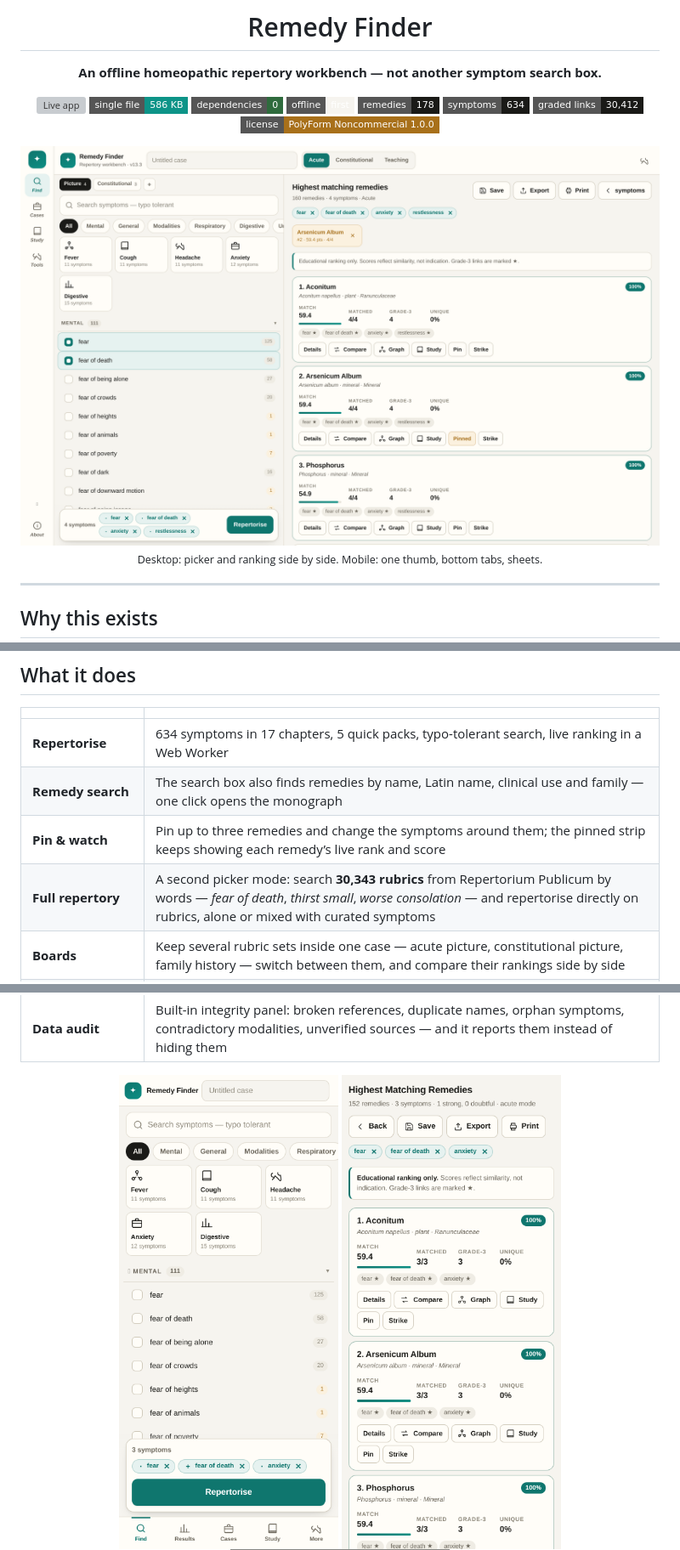
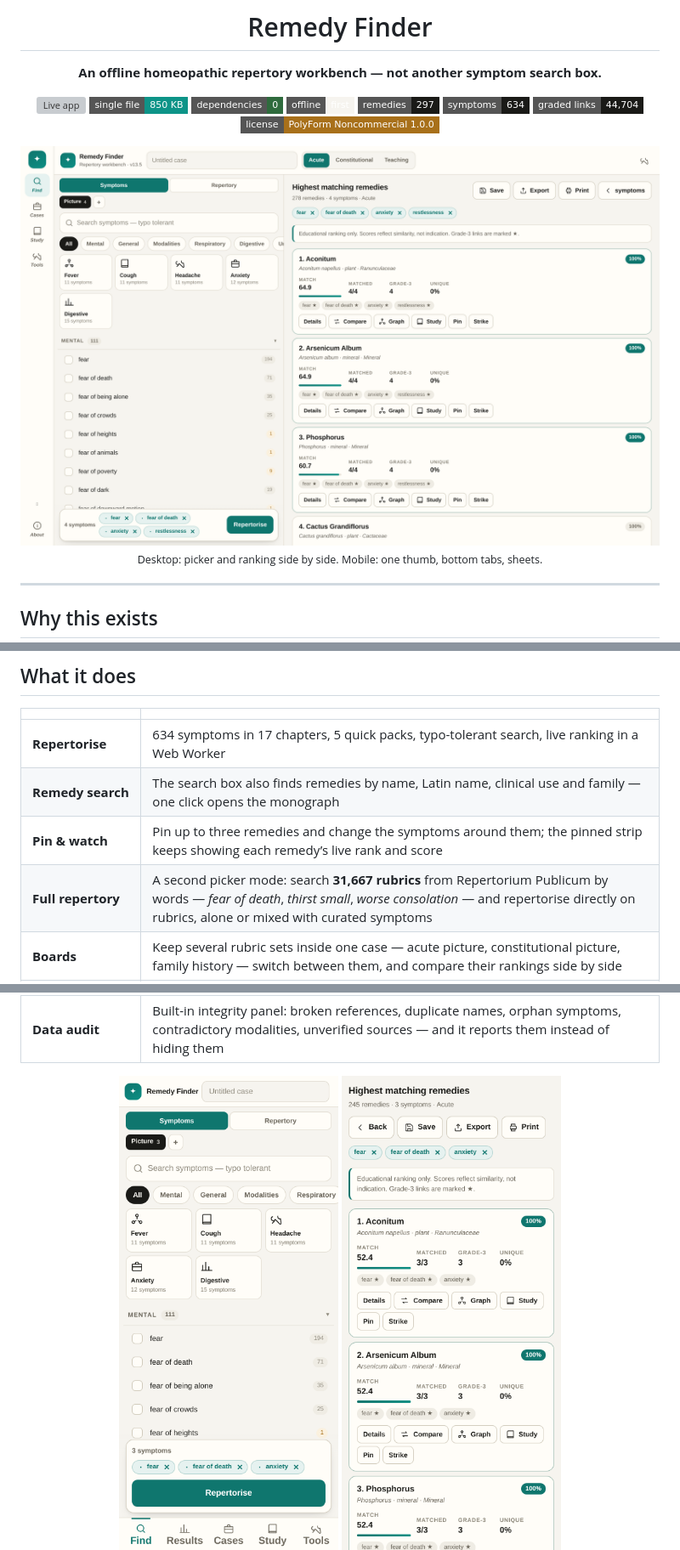
Before and after one commit to drsamonline/remedy-finder, a Markdown page: README.md, 3 parts joined by grey strips. Shown at 85% size. Drawn GitHub-style; pictures changed too: site/screenshots/desktop-results.png, site/screenshots/mobile-home.png, site/screenshots/mobile-results.png; badges without logos; grey boxes are pictures that could not be loaded.

```diff
--- a/README.md
+++ b/README.md
@@ -5,12 +5,12 @@
 **An offline homeopathic repertory workbench — not another symptom search box.**
 
 [![Live app](https://img.shields.io/badge/live%20app-drsamonline.github.io%2Fremedy--finder-0f766e?style=flat-square)](https://drsamonline.github.io/remedy-finder/)
-[![Single file](https://img.shields.io/badge/single%20file-586%20KB-0d9488?style=flat-square)](dist/remedy-finder.html)
+[![Single file](https://img.shields.io/badge/single%20file-850%20KB-0d9488?style=flat-square)](dist/remedy-finder.html)
 [![No dependencies](https://img.shields.io/badge/dependencies-0-2f6b3d?style=flat-square)](#architecture)
 [![Offline](https://img.shields.io/badge/offline-first-f6f4ef?style=flat-square)](#offline-and-install)
-[![Remedies](https://img.shields.io/badge/remedies-178-1a1a17?style=flat-square)](#the-data)
+[![Remedies](https://img.shields.io/badge/remedies-297-1a1a17?style=flat-square)](#the-data)
 [![Symptoms](https://img.shields.io/badge/symptoms-634-1a1a17?style=flat-square)](#the-data)
-[![Graded links](https://img.shields.io/badge/graded%20links-30%2C412-1a1a17?style=flat-square)](#the-data)
+[![Graded links](https://img.shields.io/badge/graded%20links-44%2C704-1a1a17?style=flat-square)](#the-data)
 [![License](https://img.shields.io/badge/license-PolyForm%20Noncommercial%201.0.0-a8701a?style=flat-square)](LICENSE)
 
 <img src="site/screenshots/desktop-results.png" alt="Remedy Finder on a laptop: symptom picker on the left, ranked remedies on the right" width="900"/>
@@ -36,7 +36,7 @@ Most remedy finders are a search box over a list. A repertory is not a list —
 | **Repertorise** | 634 symptoms in 17 chapters, 5 quick packs, typo-tolerant search, live ranking in a Web Worker |
 | **Remedy search** | The search box also finds remedies by name, Latin name, clinical use and family — one click opens the monograph |
 | **Pin & watch** | Pin up to three remedies and change the symptoms around them; the pinned strip keeps showing each remedy’s live rank and score |
-| **Full repertory** | A second picker mode: search **30,343 rubrics** from Repertorium Publicum by words — *fear of death*, *thirst small*, *worse consolation* — and repertorise directly on rubrics, alone or mixed with curated symptoms |
+| **Full repertory** | A second picker mode: search **31,667 rubrics** from Repertorium Publicum by words — *fear of death*, *thirst small*, *worse consolation* — and repertorise directly on rubrics, alone or mixed with curated symptoms |
 | **Boards** | Keep several rubric sets inside one case — acute picture, constitutional picture, family history — switch between them, and compare their rankings side by side |
 | **Interface languages** | English, हिंदी and ગુજરાતી for the finder, results and tools. Repertory terms stay in English — they are the vocabulary of the source books |
 | **Symptom weight** | Mark each selected symptom strong (+) or doubtful (−); the ranking responds immediately, in both the worker and the main thread |
```
Also changed, not shown: other parts of README.md (+6 -6 lines), CHANGELOG.md (+23 -0 lines), site/screenshots/desktop-detail.png, 10 other files.
